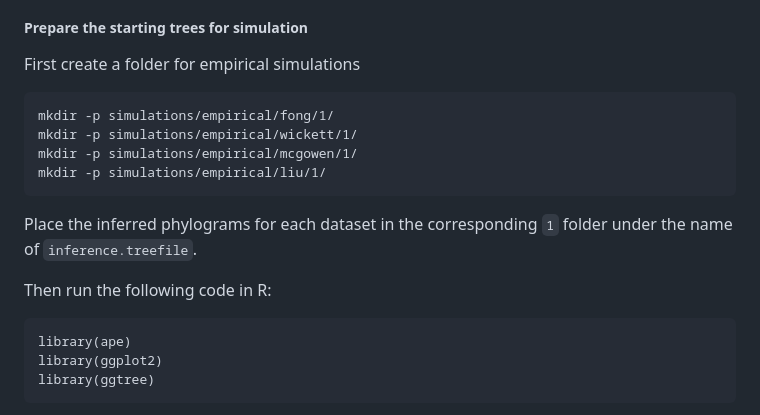
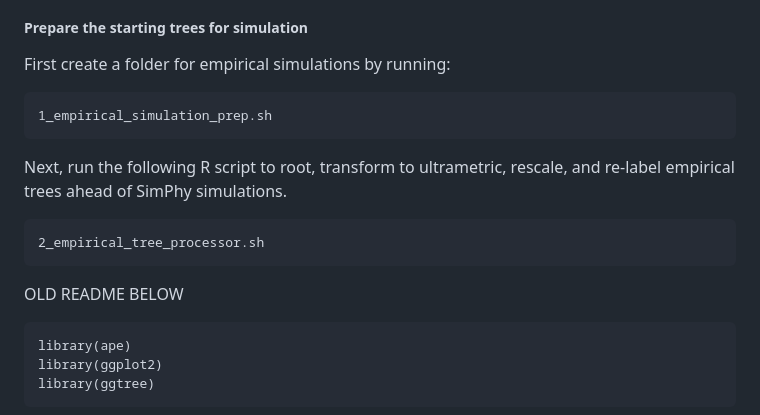
Before and after one commit to LMBiancani/Phylo_ML, a Markdown page: README.md, the part around the change. Drawn GitHub-style.

````diff
--- a/README.md
+++ b/README.md
@@ -17,19 +17,19 @@ Empirical datasets from Fong et al (2012), Liu et al (2017), McGowen et al (2020
 
 ##### Prepare the starting trees for simulation
 
-First create a folder for empirical simulations
+First create a folder for empirical simulations by running:
 
 ```
-mkdir -p simulations/empirical/fong/1/
-mkdir -p simulations/empirical/wickett/1/
-mkdir -p simulations/empirical/mcgowen/1/
-mkdir -p simulations/empirical/liu/1/
+1_empirical_simulation_prep.sh
 ```
 
-Place the inferred phylograms for each dataset in the corresponding `1` folder under the name of `inference.treefile`.
+Next, run the following R script to root, transform to ultrametric, rescale, and re-label empirical trees ahead of SimPhy simulations.
+```
+2_empirical_tree_processor.sh
+```
 
-Then run the following code in R:
 
+OLD README BELOW
 ```
 library(ape)
 library(ggplot2)
````
